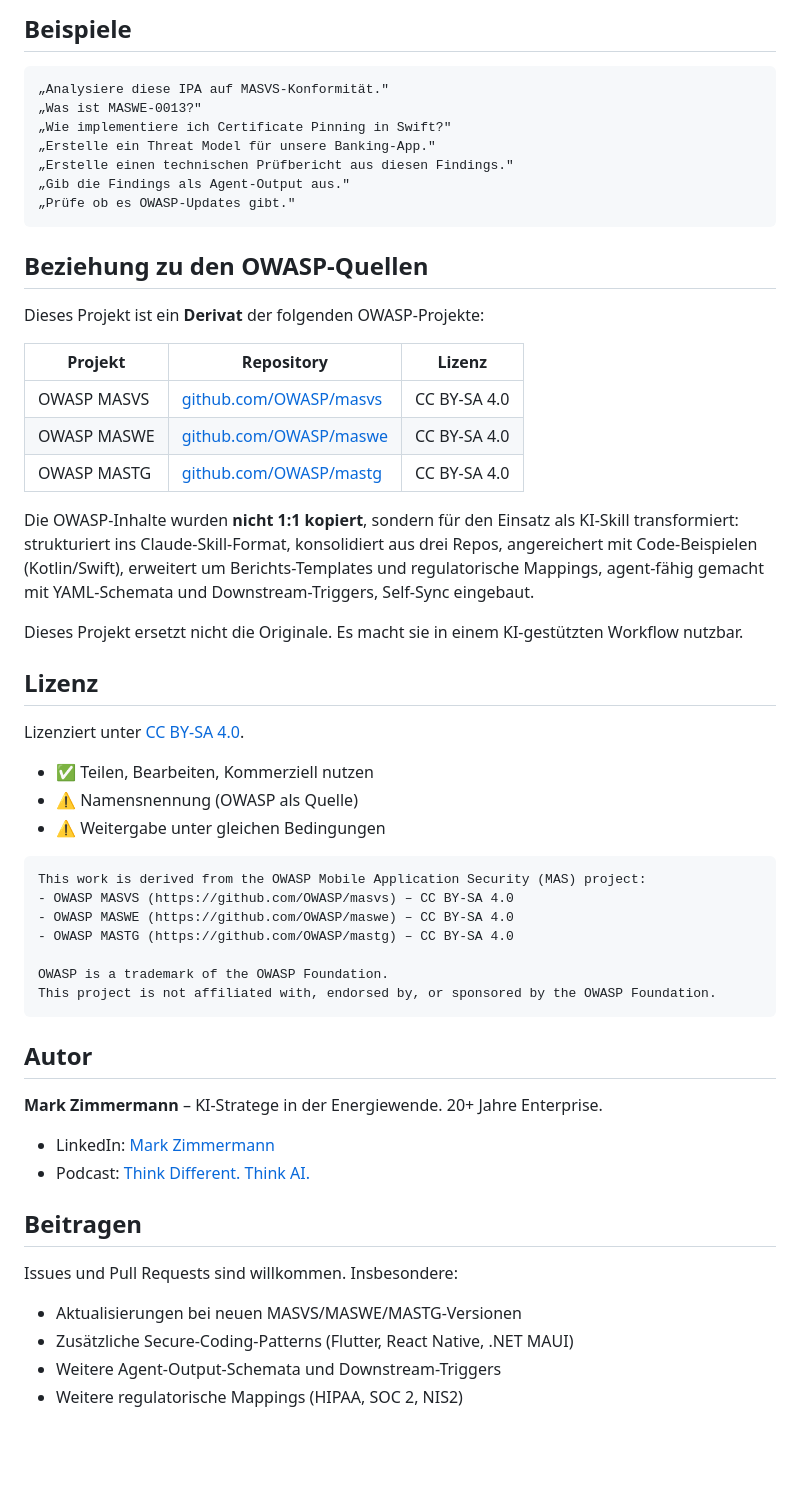
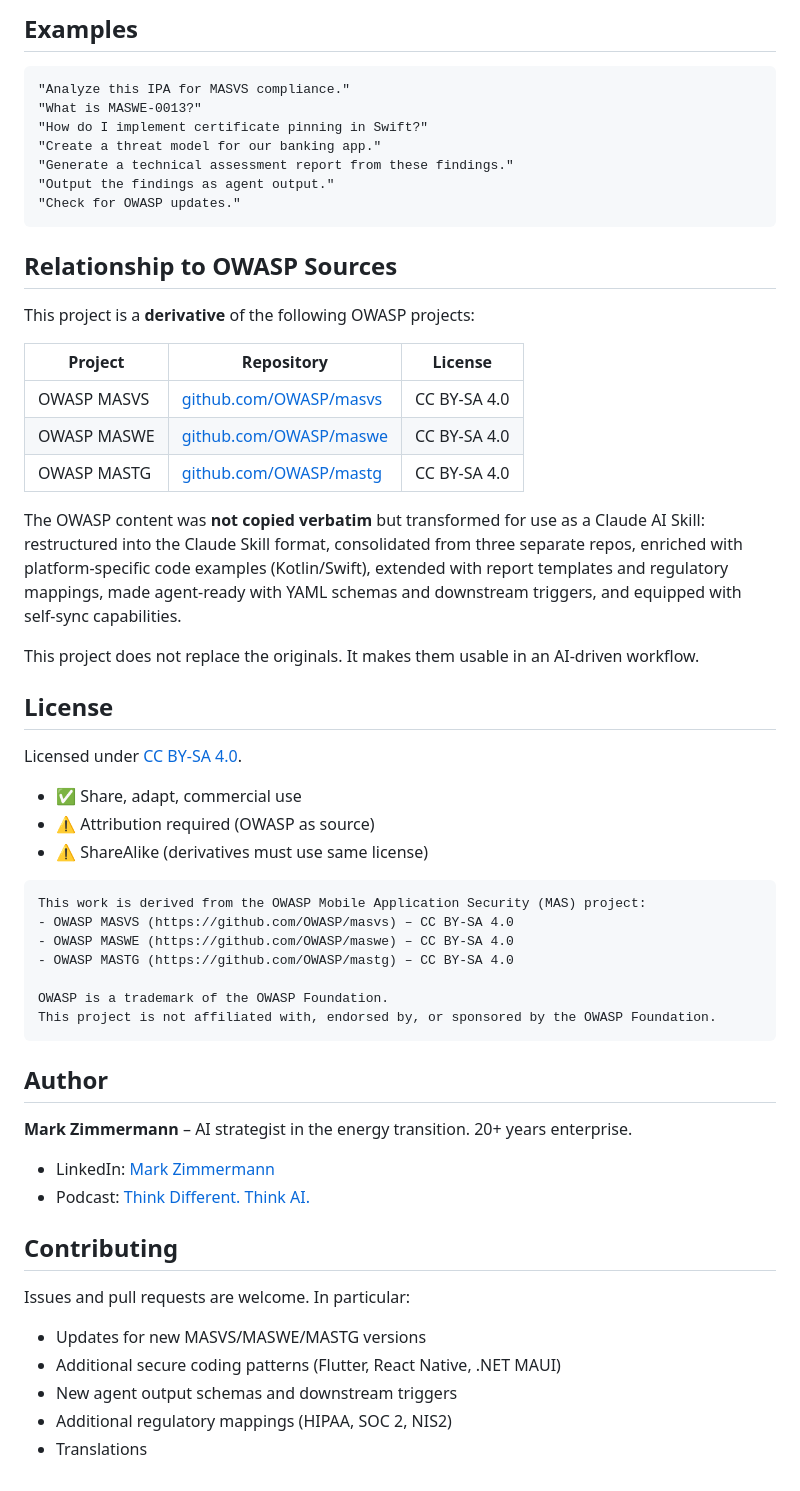
Before and after one commit to GodModeAI2025/owasp-mas-ai-skill, a Markdown page: README.md, the part around one of its changes. GitHub-like rendering; blank space fills up the shorter version.

````diff
--- a/README.md
+++ b/README.md
@@ -127,37 +128,37 @@ Unterstützt partiellen Rebuild und kaskadierende Updates (MASWE-Änderung → a
 
-## Beispiele
+## Examples
 
 ```
-„Analysiere diese IPA auf MASVS-Konformität."
-„Was ist MASWE-0013?"
-„Wie implementiere ich Certificate Pinning in Swift?"
-„Erstelle ein Threat Model für unsere Banking-App."
-„Erstelle einen technischen Prüfbericht aus diesen Findings."
-„Gib die Findings als Agent-Output aus."
-„Prüfe ob es OWASP-Updates gibt."
+"Analyze this IPA for MASVS compliance."
+"What is MASWE-0013?"
+"How do I implement certificate pinning in Swift?"
+"Create a threat model for our banking app."
+"Generate a technical assessment report from these findings."
+"Output the findings as agent output."
+"Check for OWASP updates."
 ```
 
-## Beziehung zu den OWASP-Quellen
+## Relationship to OWASP Sources
 
-Dieses Projekt ist ein **Derivat** der folgenden OWASP-Projekte:
+This project is a **derivative** of the following OWASP projects:
 
-| Projekt | Repository | Lizenz |
+| Project | Repository | License |
 |---|---|---|
 | OWASP MASVS | [github.com/OWASP/masvs](https://github.com/OWASP/masvs) | CC BY-SA 4.0 |
 | OWASP MASWE | [github.com/OWASP/maswe](https://github.com/OWASP/maswe) | CC BY-SA 4.0 |
 | OWASP MASTG | [github.com/OWASP/mastg](https://github.com/OWASP/mastg) | CC BY-SA 4.0 |
 
-Die OWASP-Inhalte wurden **nicht 1:1 kopiert**, sondern für den Einsatz als KI-Skill transformiert: strukturiert ins Claude-Skill-Format, konsolidiert aus drei Repos, angereichert mit Code-Beispielen (Kotlin/Swift), erweitert um Berichts-Templates und regulatorische Mappings, agent-fähig gemacht mit YAML-Schemata und Downstream-Triggers, Self-Sync eingebaut.
+The OWASP content was **not copied verbatim** but transformed for use as a Claude AI Skill: restructured into the Claude Skill format, consolidated from three separate repos, enriched with platform-specific code examples (Kotlin/Swift), extended with report templates and regulatory mappings, made agent-ready with YAML schemas and downstream triggers, and equipped with self-sync capabilities.
 
-Dieses Projekt ersetzt nicht die Originale. Es macht sie in einem KI-gestützten Workflow nutzbar.
+This project does not replace the originals. It makes them usable in an AI-driven workflow.
 
-## Lizenz
+## License
 
-Lizenziert unter [CC BY-SA 4.0](https://creativecommons.org/licenses/by-sa/4.0/).
+Licensed under [CC BY-SA 4.0](https://creativecommons.org/licenses/by-sa/4.0/).
 
-- ✅ Teilen, Bearbeiten, Kommerziell nutzen
-- ⚠️ Namensnennung (OWASP als Quelle)
-- ⚠️ Weitergabe unter gleichen Bedingungen
+- ✅ Share, adapt, commercial use
+- ⚠️ Attribution required (OWASP as source)
+- ⚠️ ShareAlike (derivatives must use same license)
 
 ```
 This work is derived from the OWASP Mobile Application Security (MAS) project:
@@ -169,17 +170,18 @@ OWASP is a trademark of the OWASP Foundation.
 This project is not affiliated with, endorsed by, or sponsored by the OWASP Foundation.
 ```
 
-## Autor
+## Author
 
-**Mark Zimmermann** – KI-Stratege in der Energiewende. 20+ Jahre Enterprise.
+**Mark Zimmermann** – AI strategist in the energy transition. 20+ years enterprise.
 
 - LinkedIn: [Mark Zimmermann](https://www.linkedin.com/in/markzimmermann/)
 - Podcast: [Think Different. Think AI.](https://thinkdifferenthinkai.com)
 
-## Beitragen
+## Contributing
 
-Issues und Pull Requests sind willkommen. Insbesondere:
-- Aktualisierungen bei neuen MASVS/MASWE/MASTG-Versionen
-- Zusätzliche Secure-Coding-Patterns (Flutter, React Native, .NET MAUI)
-- Weitere Agent-Output-Schemata und Downstream-Triggers
-- Weitere regulatorische Mappings (HIPAA, SOC 2, NIS2)
+Issues and pull requests are welcome. In particular:
+- Updates for new MASVS/MASWE/MASTG versions
+- Additional secure coding patterns (Flutter, React Native, .NET MAUI)
+- New agent output schemas and downstream triggers
+- Additional regulatory mappings (HIPAA, SOC 2, NIS2)
+- Translations
````
Also changed, not shown: other parts of README.md (+68 -67 lines).
